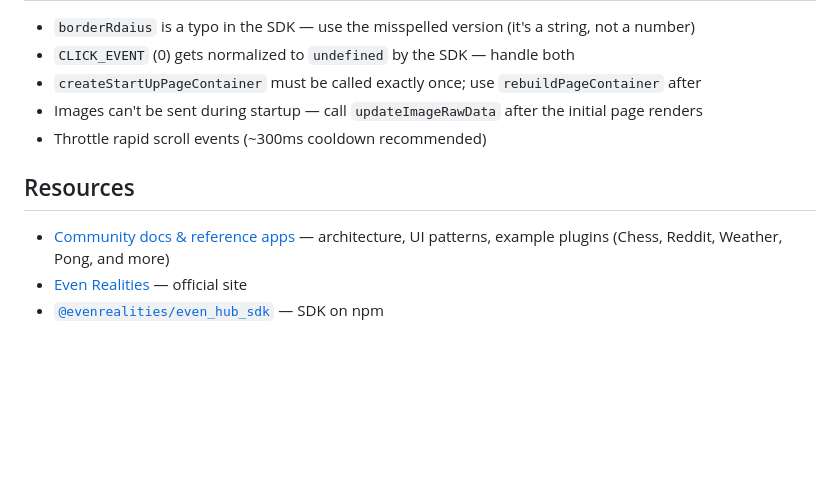
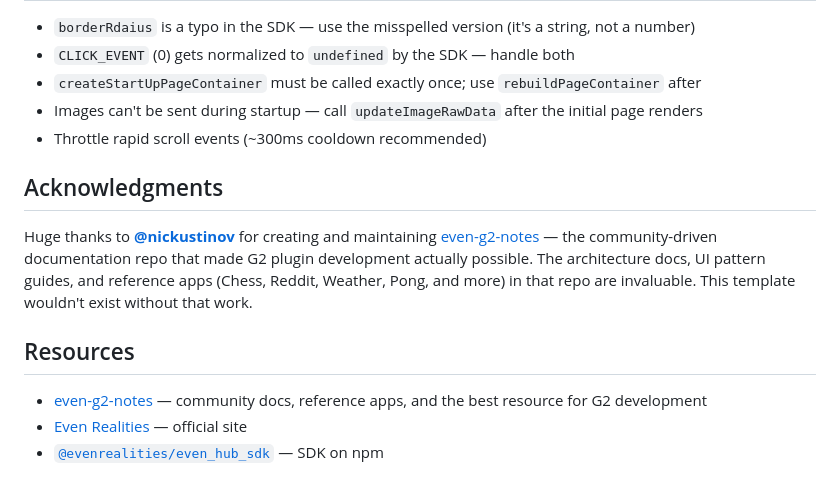
Before and after one commit to brianmatzelle/even-realities-g2-glasses, a Markdown page: README.md, the part around the change. Drawn GitHub-style; blank space fills up the shorter version.

Commit message:
add acknowledgments section for nickustinov
Co-Authored-By: Claude Opus 4.6 <noreply@anthropic.com>

```diff
--- a/README.md
+++ b/README.md
@@ -116,9 +116,13 @@ bridge.onEvenHubEvent((event) => { /* handle taps, swipes, ring */ })
 - Images can't be sent during startup — call `updateImageRawData` after the initial page renders
 - Throttle rapid scroll events (~300ms cooldown recommended)
 
+## Acknowledgments
+
+Huge thanks to [**@nickustinov**](https://github.com/nickustinov) for creating and maintaining [even-g2-notes](https://github.com/nickustinov/even-g2-notes) — the community-driven documentation repo that made G2 plugin development actually possible. The architecture docs, UI pattern guides, and reference apps (Chess, Reddit, Weather, Pong, and more) in that repo are invaluable. This template wouldn't exist without that work.
+
 ## Resources
 
-- [Community docs & reference apps](https://github.com/nickustinov/even-g2-notes) — architecture, UI patterns, example plugins (Chess, Reddit, Weather, Pong, and more)
+- [even-g2-notes](https://github.com/nickustinov/even-g2-notes) — community docs, reference apps, and the best resource for G2 development
 - [Even Realities](https://www.evenrealities.com/) — official site
 - [`@evenrealities/even_hub_sdk`](https://www.npmjs.com/package/@evenrealities/even_hub_sdk) — SDK on npm
 
```
